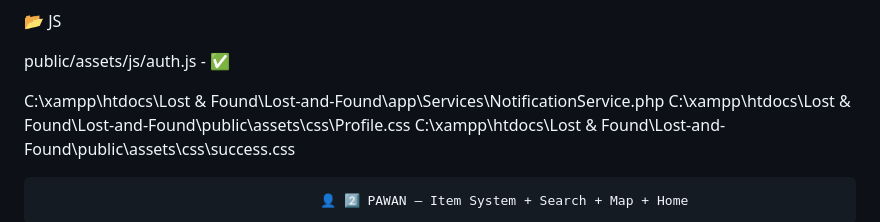
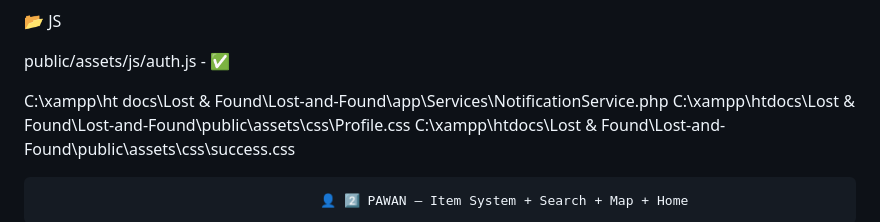
Before and after one commit to anuththara2007-W/Lost-and-Found, a Markdown page: Theme/work.md, the part around the change. Rendered like a GitHub page.

Commit message:
work.md - Updated

```diff
--- a/Theme/work.md
+++ b/Theme/work.md
@@ -42,7 +42,7 @@ public/assets/css/auth/ - ✅
 
 public/assets/js/auth.js - ✅
 
-C:\xampp\htdocs\Lost & Found\Lost-and-Found\app\Services\NotificationService.php
+C:\xampp\ht docs\Lost & Found\Lost-and-Found\app\Services\NotificationService.php
 C:\xampp\htdocs\Lost & Found\Lost-and-Found\public\assets\css\Profile.css
 C:\xampp\htdocs\Lost & Found\Lost-and-Found\public\assets\css\success.css
 
```
